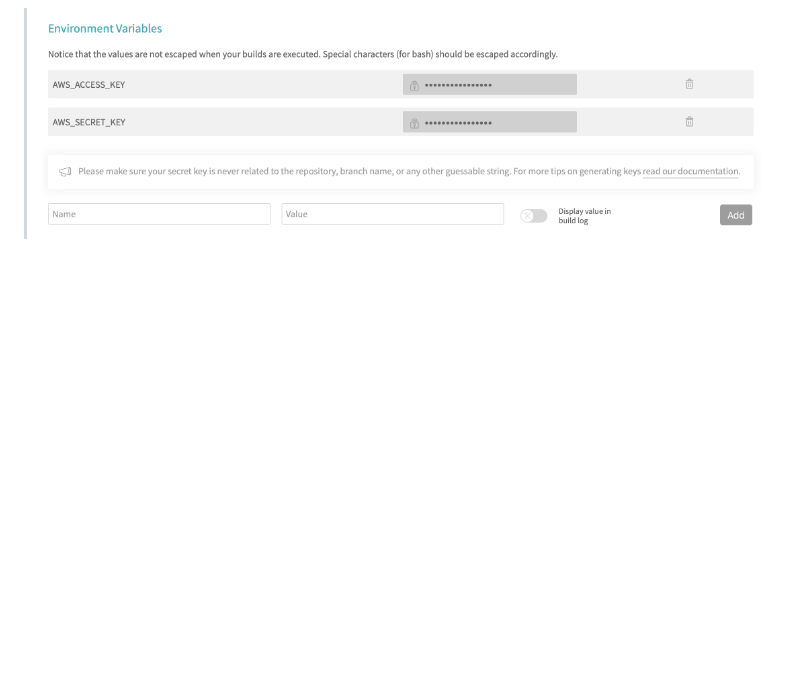
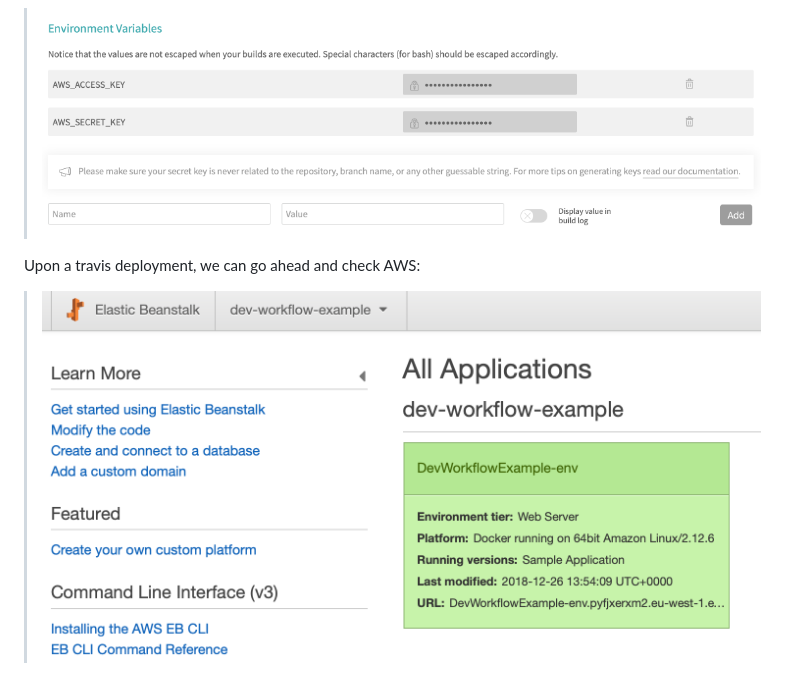
Before and after one commit to davidainslie/dev-workflow-example, a Markdown page: README.md, the part around the change. Drawn GitHub-style; pictures changed too: docs/images/aws-deployment.png (added); blank space fills up the shorter version.

```diff
--- a/README.md
+++ b/README.md
@@ -360,3 +360,7 @@ Do not add the keys directly to the travis configuration. Add them as environmen
 > ![Travis env](docs/images/travis-env.png)
 
 > ![Travis AWS secrets](docs/images/travis-aws-secrets.png)
+
+Upon a travis deployment, we can go ahead and check AWS:
+
+> ![AWS deployment](docs/images/aws-deployment.png)
```
Also changed, not shown: 1 other file.
